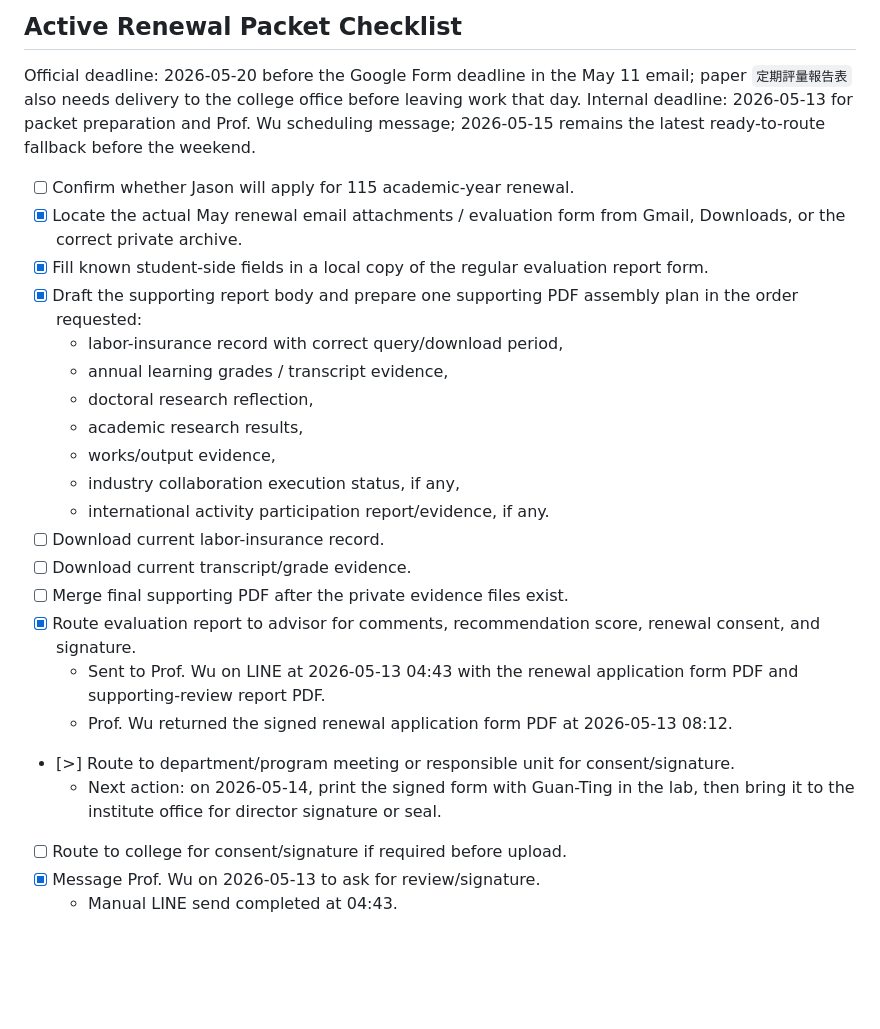
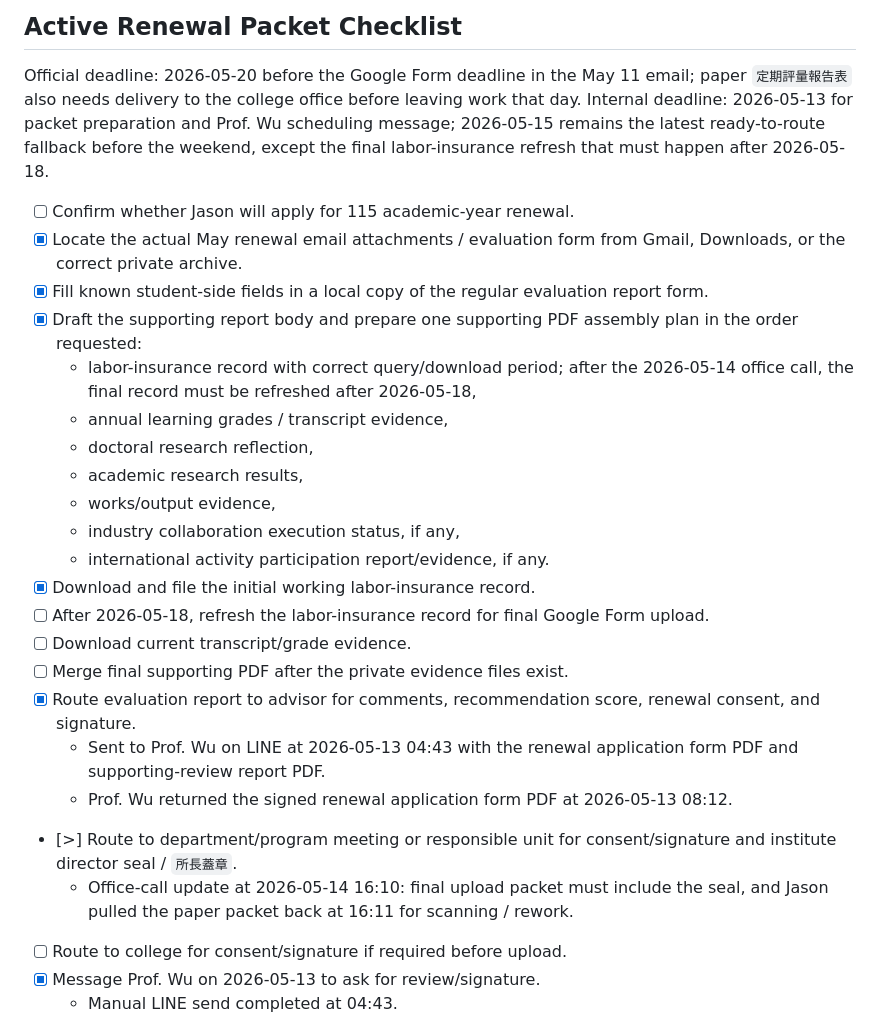
Before and after one commit to JasonLn0711/brainstorming-lab, a Markdown page: docs/personal-admin/2026-05-11-moe-nstc-phd-scholarship-114-record.md, the part around one of its changes. GitHub-like rendering; blank space fills up the shorter version.

```diff
--- a/docs/personal-admin/2026-05-11-moe-nstc-phd-scholarship-114-record.md
+++ b/docs/personal-admin/2026-05-11-moe-nstc-phd-scholarship-114-record.md
@@ -213,27 +215,28 @@ International and language evidence:
 ## Active Renewal Packet Checklist
 
 Official deadline: 2026-05-20 before the Google Form deadline in the May 11 email; paper `定期評量報告表` also needs delivery to the college office before leaving work that day.
-Internal deadline: 2026-05-13 for packet preparation and Prof. Wu scheduling message; 2026-05-15 remains the latest ready-to-route fallback before the weekend.
+Internal deadline: 2026-05-13 for packet preparation and Prof. Wu scheduling message; 2026-05-15 remains the latest ready-to-route fallback before the weekend, except the final labor-insurance refresh that must happen after 2026-05-18.
 
 - [ ] Confirm whether Jason will apply for 115 academic-year renewal.
 - [x] Locate the actual May renewal email attachments / evaluation form from Gmail, Downloads, or the correct private archive.
 - [x] Fill known student-side fields in a local copy of the regular evaluation report form.
 - [x] Draft the supporting report body and prepare one supporting PDF assembly plan in the order requested:
-  - labor-insurance record with correct query/download period,
+  - labor-insurance record with correct query/download period; after the 2026-05-14 office call, the final record must be refreshed after 2026-05-18,
   - annual learning grades / transcript evidence,
   - doctoral research reflection,
   - academic research results,
   - works/output evidence,
   - industry collaboration execution status, if any,
   - international activity participation report/evidence, if any.
-- [ ] Download current labor-insurance record.
+- [x] Download and file the initial working labor-insurance record.
+- [ ] After 2026-05-18, refresh the labor-insurance record for final Google Form upload.
 - [ ] Download current transcript/grade evidence.
 - [ ] Merge final supporting PDF after the private evidence files exist.
 - [x] Route evaluation report to advisor for comments, recommendation score, renewal consent, and signature.
   - Sent to Prof. Wu on LINE at 2026-05-13 04:43 with the renewal application form PDF and supporting-review report PDF.
   - Prof. Wu returned the signed renewal application form PDF at 2026-05-13 08:12.
-- [>] Route to department/program meeting or responsible unit for consent/signature.
-  - Next action: on 2026-05-14, print the signed form with Guan-Ting in the lab, then bring it to the institute office for director signature or seal.
+- [>] Route to department/program meeting or responsible unit for consent/signature and institute director seal / `所長蓋章`.
+  - Office-call update at 2026-05-14 16:10: final upload packet must include the seal, and Jason pulled the paper packet back at 16:11 for scanning / rework.
 - [ ] Route to college for consent/signature if required before upload.
 - [x] Message Prof. Wu on 2026-05-13 to ask for review/signature.
   - Manual LINE send completed at 04:43.
```
Also changed, not shown: other parts of docs/personal-admin/2026-05-11-moe-nstc-phd-scholarship-114-record.md (+8 -6 lines).
